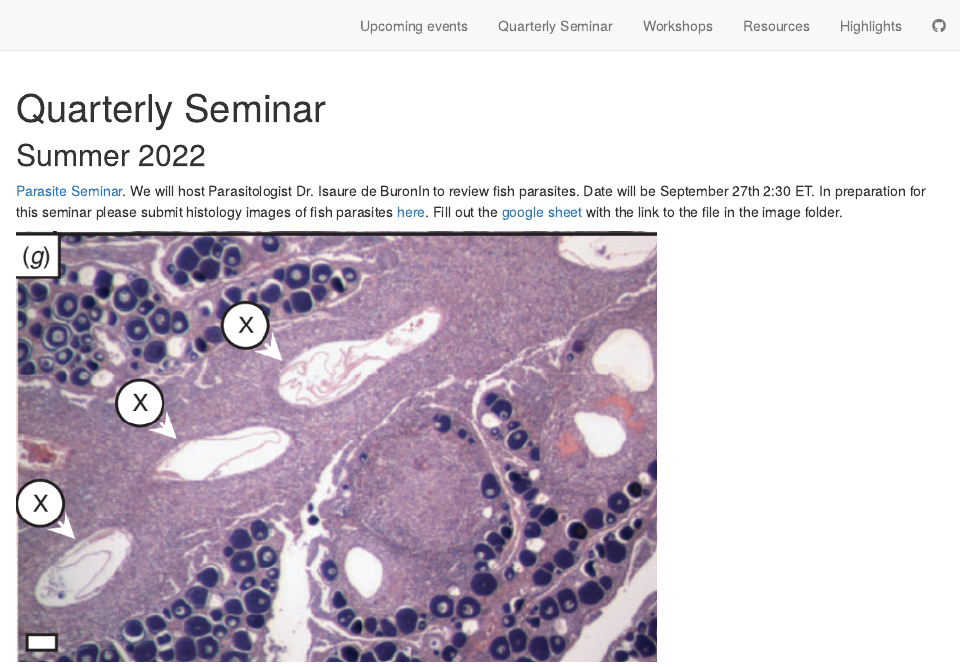
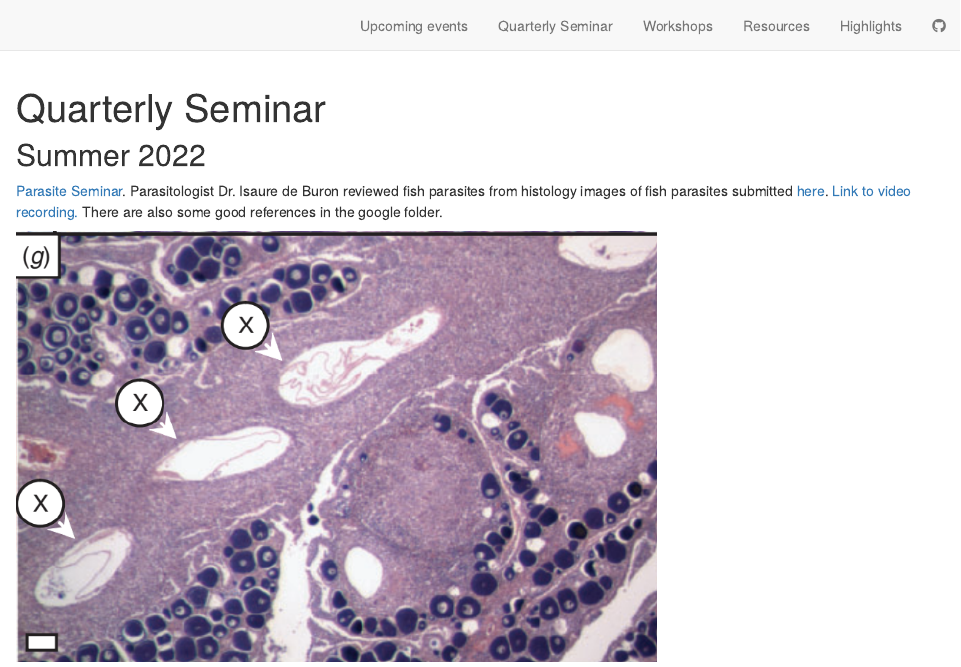
Before and after one commit to MARVLS/MARVLS, an R Markdown document (Meetings.Rmd): the page in a window 1100 px wide, from its top. Rendered offline with R 4.5, knitr and Pandoc, with nearby package versions; drawn as R Markdown's standard HTML page in place of the format the file asks for.

Commit message:
added summer meeting

```diff
--- a/Meetings.Rmd
+++ b/Meetings.Rmd
@@ -17,7 +17,7 @@ knitr::opts_chunk$set(echo = FALSE)
 ## Summer 2022
 
 
-[Parasite Seminar](https://drive.google.com/drive/folders/1Kjj59hXDyvghe2M0NrIvB_rCoK7jcAp7?usp=sharing). We will host Parasitologist Dr. Isaure de BuronIn to review fish parasites. Date will be September 27th 2:30 ET. In preparation for this seminar please submit histology images of fish parasites [here](https://drive.google.com/drive/folders/1Kjj59hXDyvghe2M0NrIvB_rCoK7jcAp7?usp=sharing). Fill out the [google sheet](https://docs.google.com/spreadsheets/d/1cyqgvXTAhPRo9vrDslhxXWiPW7k1YbxWYuesRCoX1d0/edit?usp=sharing) with the link to the file in the image folder.
+[Parasite Seminar](https://drive.google.com/drive/folders/1Kjj59hXDyvghe2M0NrIvB_rCoK7jcAp7?usp=sharing).  Parasitologist Dr. Isaure de Buron reviewed fish parasites from histology images of fish parasites submitted [here](https://drive.google.com/drive/folders/1Kjj59hXDyvghe2M0NrIvB_rCoK7jcAp7?usp=sharing). [Link to video recording.](https://drive.google.com/file/d/1bjjDk1itYthr1AOtmgn9gmibUNwK2QQQ/view?usp=sharing) There are also some good references in the google folder.
 
 
 ![](images/McBride_parasite.png){width=70%}
```
Also changed, not shown: docs/search.json, 3 other files.
